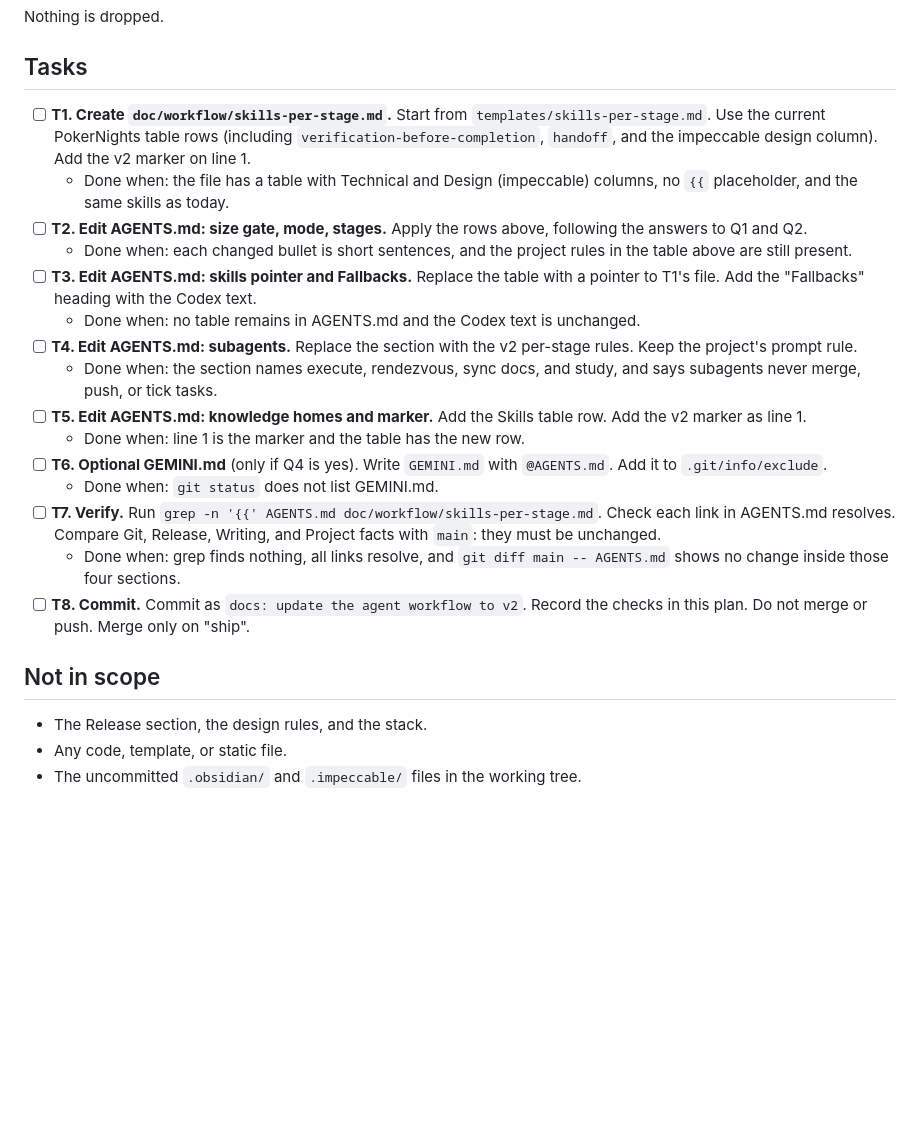
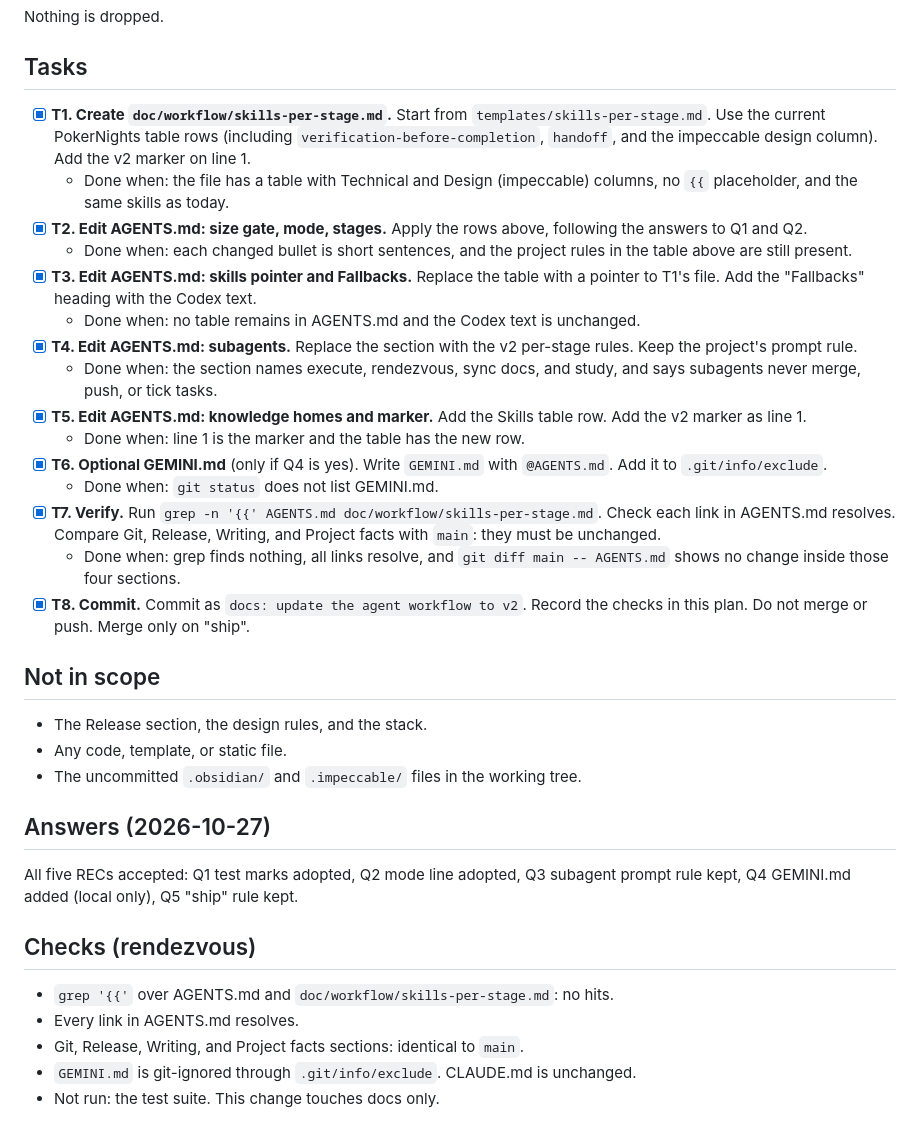
Before and after one commit to ShmuelNg1212/PokerNights, a Markdown page: doc/plan/1793113975_ai_coding_workflow_v2_update.md, the part around the change. Rendered like a GitHub page; blank space fills up the shorter version.

```diff
--- a/doc/plan/1793113975_ai_coding_workflow_v2_update.md
+++ b/doc/plan/1793113975_ai_coding_workflow_v2_update.md
@@ -62,24 +62,36 @@ Nothing is dropped.
 
 ## Tasks
 
-- [ ] **T1. Create `doc/workflow/skills-per-stage.md`.** Start from `templates/skills-per-stage.md`. Use the current PokerNights table rows (including `verification-before-completion`, `handoff`, and the impeccable design column). Add the v2 marker on line 1.
+- [x] **T1. Create `doc/workflow/skills-per-stage.md`.** Start from `templates/skills-per-stage.md`. Use the current PokerNights table rows (including `verification-before-completion`, `handoff`, and the impeccable design column). Add the v2 marker on line 1.
   - Done when: the file has a table with Technical and Design (impeccable) columns, no `{{` placeholder, and the same skills as today.
-- [ ] **T2. Edit AGENTS.md: size gate, mode, stages.** Apply the rows above, following the answers to Q1 and Q2.
+- [x] **T2. Edit AGENTS.md: size gate, mode, stages.** Apply the rows above, following the answers to Q1 and Q2.
   - Done when: each changed bullet is short sentences, and the project rules in the table above are still present.
-- [ ] **T3. Edit AGENTS.md: skills pointer and Fallbacks.** Replace the table with a pointer to T1's file. Add the "Fallbacks" heading with the Codex text.
+- [x] **T3. Edit AGENTS.md: skills pointer and Fallbacks.** Replace the table with a pointer to T1's file. Add the "Fallbacks" heading with the Codex text.
   - Done when: no table remains in AGENTS.md and the Codex text is unchanged.
-- [ ] **T4. Edit AGENTS.md: subagents.** Replace the section with the v2 per-stage rules. Keep the project's prompt rule.
+- [x] **T4. Edit AGENTS.md: subagents.** Replace the section with the v2 per-stage rules. Keep the project's prompt rule.
   - Done when: the section names execute, rendezvous, sync docs, and study, and says subagents never merge, push, or tick tasks.
-- [ ] **T5. Edit AGENTS.md: knowledge homes and marker.** Add the Skills table row. Add the v2 marker as line 1.
+- [x] **T5. Edit AGENTS.md: knowledge homes and marker.** Add the Skills table row. Add the v2 marker as line 1.
   - Done when: line 1 is the marker and the table has the new row.
-- [ ] **T6. Optional GEMINI.md** (only if Q4 is yes). Write `GEMINI.md` with `@AGENTS.md`. Add it to `.git/info/exclude`.
+- [x] **T6. Optional GEMINI.md** (only if Q4 is yes). Write `GEMINI.md` with `@AGENTS.md`. Add it to `.git/info/exclude`.
   - Done when: `git status` does not list GEMINI.md.
-- [ ] **T7. Verify.** Run `grep -n '{{' AGENTS.md doc/workflow/skills-per-stage.md`. Check each link in AGENTS.md resolves. Compare Git, Release, Writing, and Project facts with `main`: they must be unchanged.
+- [x] **T7. Verify.** Run `grep -n '{{' AGENTS.md doc/workflow/skills-per-stage.md`. Check each link in AGENTS.md resolves. Compare Git, Release, Writing, and Project facts with `main`: they must be unchanged.
   - Done when: grep finds nothing, all links resolve, and `git diff main -- AGENTS.md` shows no change inside those four sections.
-- [ ] **T8. Commit.** Commit as `docs: update the agent workflow to v2`. Record the checks in this plan. Do not merge or push. Merge only on "ship".
+- [x] **T8. Commit.** Commit as `docs: update the agent workflow to v2`. Record the checks in this plan. Do not merge or push. Merge only on "ship".
 
 ## Not in scope
 
 - The Release section, the design rules, and the stack.
 - Any code, template, or static file.
 - The uncommitted `.obsidian/` and `.impeccable/` files in the working tree.
+
+## Answers (2026-10-27)
+
+All five RECs accepted: Q1 test marks adopted, Q2 mode line adopted, Q3 subagent prompt rule kept, Q4 GEMINI.md added (local only), Q5 "ship" rule kept.
+
+## Checks (rendezvous)
+
+- `grep '{{'` over AGENTS.md and `doc/workflow/skills-per-stage.md`: no hits.
+- Every link in AGENTS.md resolves.
+- Git, Release, Writing, and Project facts sections: identical to `main`.
+- `GEMINI.md` is git-ignored through `.git/info/exclude`. CLAUDE.md is unchanged.
+- Not run: the test suite. This change touches docs only.
```
Also changed, not shown: AGENTS.md (+17 -15 lines), doc/workflow/skills-per-stage.md (added, +15 -0 lines).
